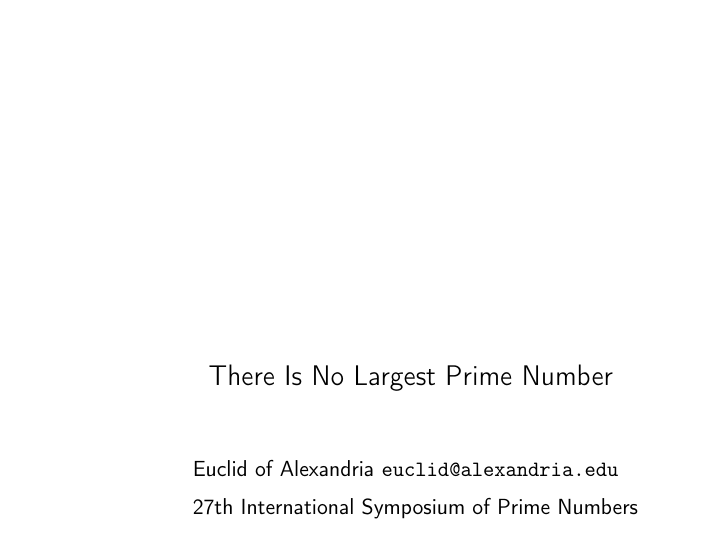
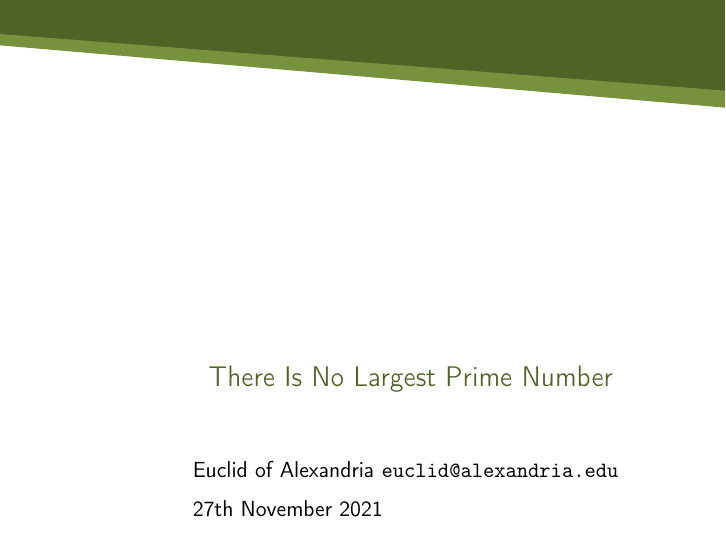
Before and after one commit to giacomoborin/Beamer-Theme, LaTeX slides (beunitn-example.tex, which reads beamercolorthemebeunitn.sty, beamerinnerthemebeunitn.sty): page 1 of 2. Compiled offline with pdfLaTeX.

Commit message:
color and background

```diff
--- a/beamercolorthemebeunitn.sty
+++ b/beamercolorthemebeunitn.sty
@@ -0,0 +1,14 @@
+\mode<presentation>
+
+%Color
+\definecolor{dark-math}{RGB}{80,99,39}
+\definecolor{light-math}{RGB}{120,145,61}
+
+
+% Settings
+\setbeamercolor*{title page header}{fg=dark-math}
+\setbeamercolor*{author}{fg=black}
+\setbeamercolor*{date}{fg=black}
+
+\mode
+<all>
--- a/beamerinnerthemebeunitn.sty
+++ b/beamerinnerthemebeunitn.sty
@@ -1,6 +1,15 @@
 \mode<presentation>
 
 
+
+\setbeamertemplate{background}{
+  \begin{tikzpicture}
+  \useasboundingbox (0,0) rectangle(\the\paperwidth,\the\paperheight);
+  \fill[color=dark-math] (\the\paperwidth,7.9) -- (0,8.9) -- (0,\the\paperheight) -- (\the\paperwidth,\the\paperheight);
+  \fill[color=light-math] (\the\paperwidth,7.7) -- (0,8.8) -- (0,9) -- (\the\paperwidth,8);
+
+  \end{tikzpicture}
+}
 
 % Title page
 \defbeamertemplate*{title page}{beuntin}[1][]
--- a/beunitn-example.tex
+++ b/beunitn-example.tex
@@ -2,7 +2,7 @@
 \usepackage[utf8]{inputenc}
 \usepackage[T1]{fontenc}
 \title{There Is No Largest Prime Number}
-\date[ISPN ’80]{27th International Symposium of Prime Numbers}
+\date{27th November 2021}
 \author[Euclid]{Euclid of Alexandria \texttt{euclid@alexandria.edu}}
 
 \usetheme{beunitn}
```
Also changed, not shown: beunitn-example.pdf, 3 other files.
